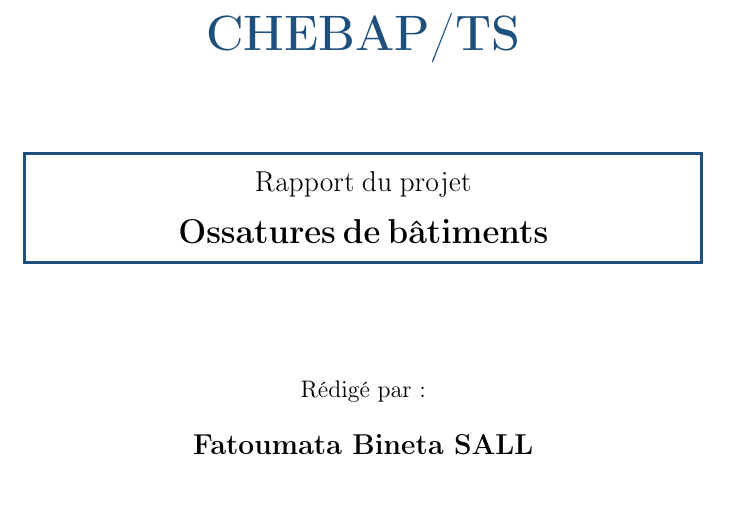
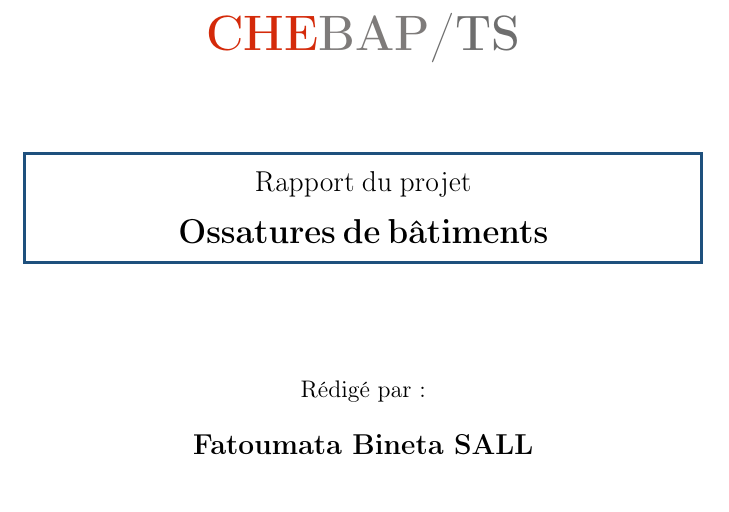
Before and after one commit to fatoumata-gc/ossature-batiment-chec, a LaTeX document (main.tex, which reads preambule.tex): part of page 1 of 148, cut so that both start at the same text. Compiled offline with pdfLaTeX.

Commit message:
titre chebap multicolor

```diff
--- a/preambule.tex
+++ b/preambule.tex
@@ -13,6 +13,9 @@
 \usepackage[dvipsnames]{xcolor}
 \definecolor{bleu}{RGB}{30,80,125}
 \definecolor{gris}{RGB}{110,110,110}
+% Couleurs du logo CHEBAP (échantillonnées sur l'énoncé)
+\definecolor{chebaprouge}{RGB}{212,42,10}    % CHE en rouge vermillon
+\definecolor{chebapgris}{RGB}{126,123,122}   % BAP en gris moyen
 
 \usepackage{tcolorbox}
 \tcbuselibrary{skins,breakable}
```
Also changed, not shown: meta/page-de-garde.tex (+1 -1 lines).
